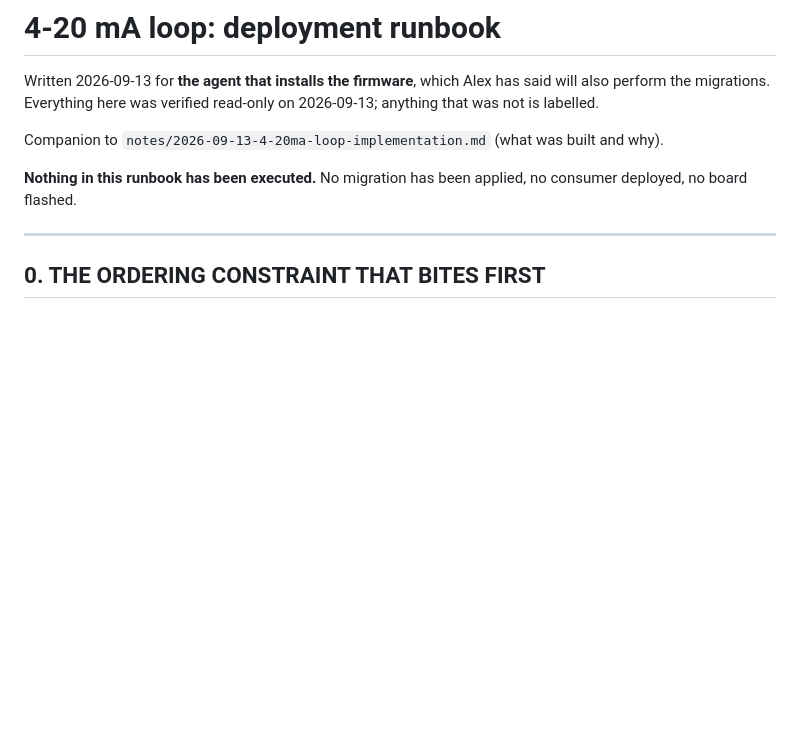
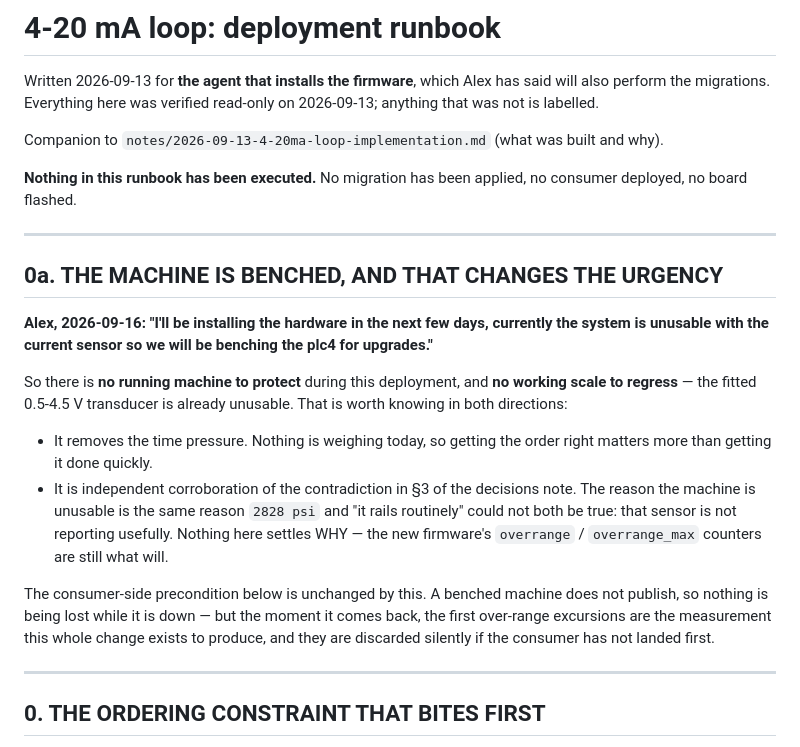
Before and after one commit to Alex-Pennington/ArduinoHydraulicScale, a Markdown page: notes/2026-09-13-4-20ma-loop-deploy-runbook.md, the part around the change. GitHub-like rendering; blank space fills up the shorter version.

Commit message:
PLC #4: the machine is benched for the upgrade
Alex, 2026-09-16: "I'll be installing the hardware in the next few days,
currently the system is unusable with the current sensor so we will be benching
the plc4 for upgrades."

Recorded because the agent that installs the firmware will read this runbook and
would otherwise assume it is deploying against a live scale. There is no running
machine to protect and no working measurement to regress, which removes the time
pressure and makes getting the ORDER right worth more than getting it done.

It also corroborates the open contradiction in the decisions note s3 without
settling it: the reason the machine is unusable is the same reason 2828 psi and
"it rails routinely" could not both describe a healthy system. The new firmware's
overrange counters remain what will actually answer it.

The consumer precondition is unchanged. A benched machine publishes nothing, so
nothing is lost while it is down - but the first excursions after it returns are
the measurement the change exists to produce, and they are discarded silently if
the consumer has not landed first.

```diff
--- a/notes/2026-09-13-4-20ma-loop-deploy-runbook.md
+++ b/notes/2026-09-13-4-20ma-loop-deploy-runbook.md
@@ -8,6 +8,29 @@ Companion to `notes/2026-09-13-4-20ma-loop-implementation.md` (what was built an
 
 **Nothing in this runbook has been executed.** No migration has been applied, no consumer
 deployed, no board flashed.
+
+---
+
+## 0a. THE MACHINE IS BENCHED, AND THAT CHANGES THE URGENCY
+
+**Alex, 2026-09-16: "I'll be installing the hardware in the next few days, currently the system
+is unusable with the current sensor so we will be benching the plc4 for upgrades."**
+
+So there is **no running machine to protect** during this deployment, and **no working scale to
+regress** — the fitted 0.5-4.5 V transducer is already unusable. That is worth knowing in both
+directions:
+
+- It removes the time pressure. Nothing is weighing today, so getting the order right matters
+  more than getting it done quickly.
+- It is independent corroboration of the contradiction in §3 of the decisions note. The reason
+  the machine is unusable is the same reason `2828 psi` and "it rails routinely" could not both
+  be true: that sensor is not reporting usefully. Nothing here settles WHY — the new firmware's
+  `overrange` / `overrange_max` counters are still what will.
+
+The consumer-side precondition below is unchanged by this. A benched machine does not publish,
+so nothing is being lost while it is down — but the moment it comes back, the first over-range
+excursions are the measurement this whole change exists to produce, and they are discarded
+silently if the consumer has not landed first.
 
 ---
 
```
